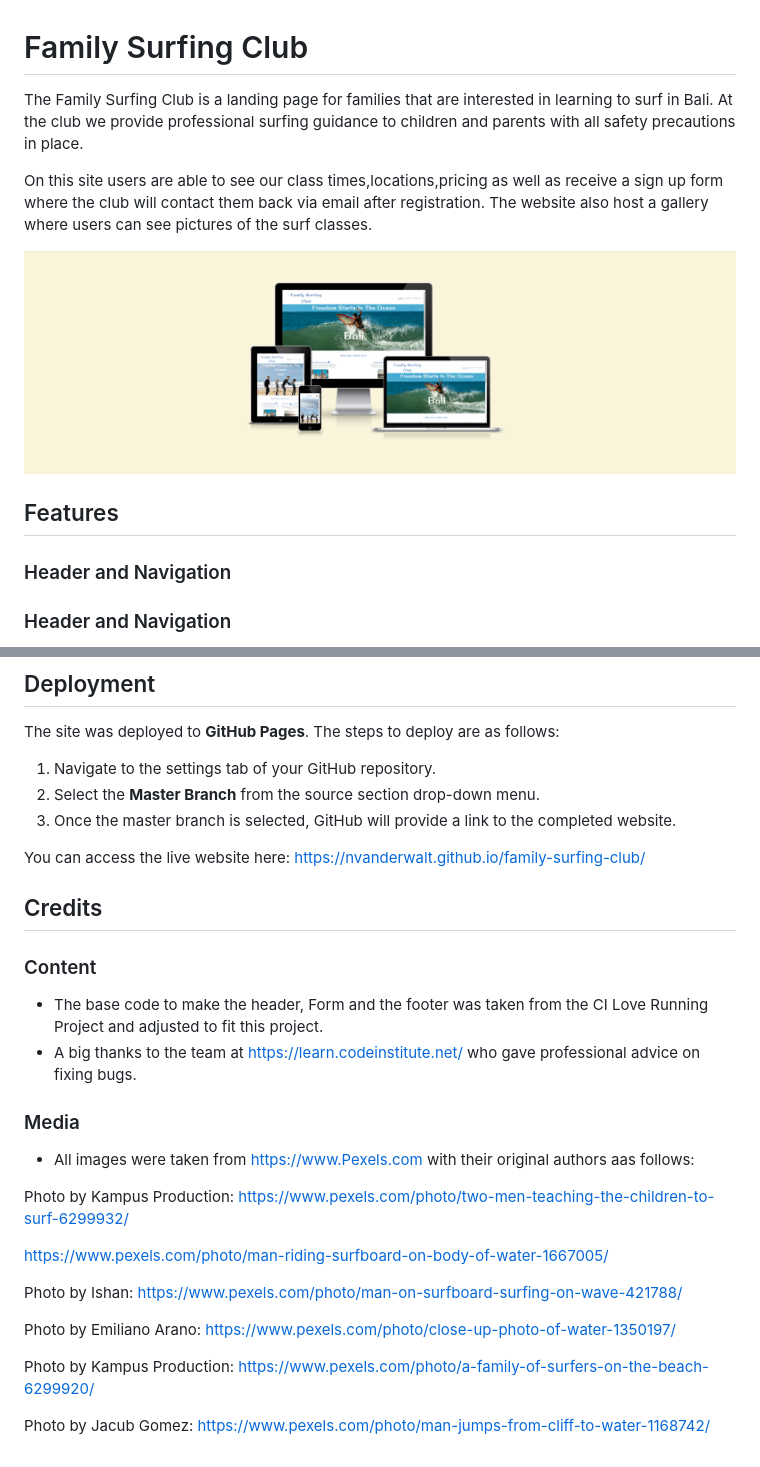
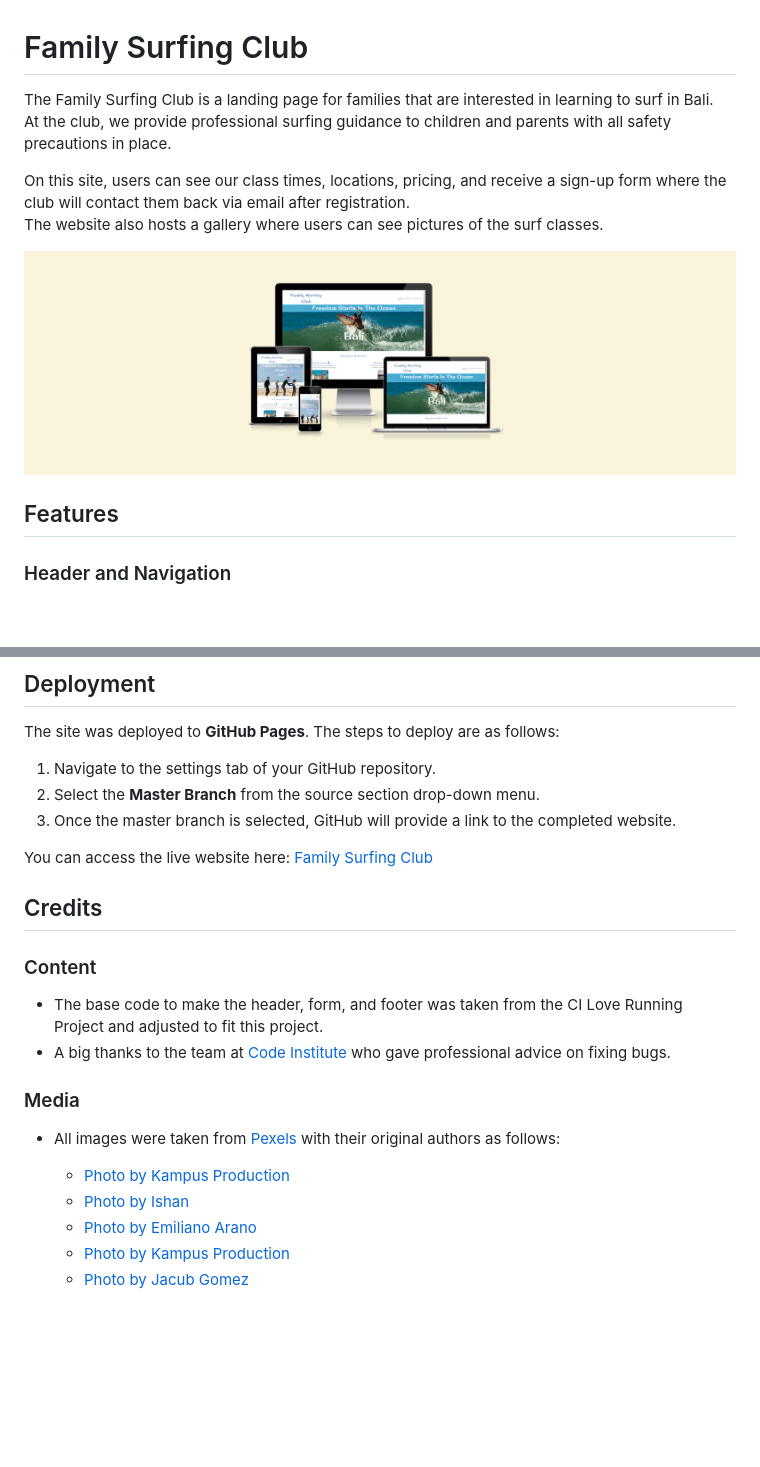
Before and after one commit to nvanderwalt/family-surfing-club, a Markdown page: README.md, 2 parts joined by grey strips. GitHub-like rendering; blank space fills up the shorter version.

Commit message:
Fixed the issue on all links that were imbedded in words

```diff
--- a/README.md
+++ b/README.md
@@ -1,8 +1,8 @@
 # Family Surfing Club
 
 The Family Surfing Club is a landing page for families that are interested in learning to surf in Bali.
-At the club we provide professional surfing guidance to children and parents with all safety precautions in place.
+At the club, we provide professional surfing guidance to children and parents with all safety precautions in place.
 
-On this site users are able to see our class times,locations,pricing as well as receive a sign up form where the club will contact them back via email after registration.
-The website also host a gallery where users can see pictures of the surf classes.
+On this site, users can see our class times, locations, pricing, and receive a sign-up form where the club will contact them back via email after registration.
+The website also hosts a gallery where users can see pictures of the surf classes.
 
@@ -10,7 +10,5 @@ The website also host a gallery where users can see pictures of the surf classes
 
 ## Features
-
-### Header and Navigation
 
 ### Header and Navigation
 
@@ -106,26 +103,20 @@ The site was deployed to **GitHub Pages**. The steps to deploy are as follows:
 2. Select the **Master Branch** from the source section drop-down menu.
 3. Once the master branch is selected, GitHub will provide a link to the completed website.
 
-You can access the live website here: https://nvanderwalt.github.io/family-surfing-club/
+You can access the live website here: [Family Surfing Club](https://nvanderwalt.github.io/family-surfing-club/)
 
 ## Credits
 
 ### Content
 
-* The base code to make the header, Form and the footer was taken from the CI Love Running Project and adjusted to fit this project.
-* A big thanks to the team at https://learn.codeinstitute.net/ who gave professional advice on fixing bugs.
+- The base code to make the header, form, and footer was taken from the CI Love Running Project and adjusted to fit this project.
+- A big thanks to the team at [Code Institute](https://learn.codeinstitute.net/) who gave professional advice on fixing bugs.
 
 ### Media
-* All images were taken from https://www.Pexels.com with their original authors aas follows:
+- All images were taken from [Pexels](https://www.pexels.com) with their original authors as follows:
 
-Photo by Kampus Production: https://www.pexels.com/photo/two-men-teaching-the-children-to-surf-6299932/
-
-https://www.pexels.com/photo/man-riding-surfboard-on-body-of-water-1667005/
-
-Photo by Ishan: https://www.pexels.com/photo/man-on-surfboard-surfing-on-wave-421788/
-
-Photo by Emiliano Arano: https://www.pexels.com/photo/close-up-photo-of-water-1350197/
-
-Photo by Kampus Production: https://www.pexels.com/photo/a-family-of-surfers-on-the-beach-6299920/
-
-Photo by Jacub Gomez: https://www.pexels.com/photo/man-jumps-from-cliff-to-water-1168742/
+    - [Photo by Kampus Production](https://www.pexels.com/photo/two-men-teaching-the-children-to-surf-6299932/)
+    - [Photo by Ishan](https://www.pexels.com/photo/man-on-surfboard-surfing-on-wave-421788/)
+    - [Photo by Emiliano Arano](https://www.pexels.com/photo/close-up-photo-of-water-1350197/)
+    - [Photo by Kampus Production](https://www.pexels.com/photo/a-family-of-surfers-on-the-beach-6299920/)
+    - [Photo by Jacub Gomez](https://www.pexels.com/photo/man-jumps-from-cliff-to-water-1168742/)
```
Also changed, not shown: other parts of README.md (+27 -28 lines).
